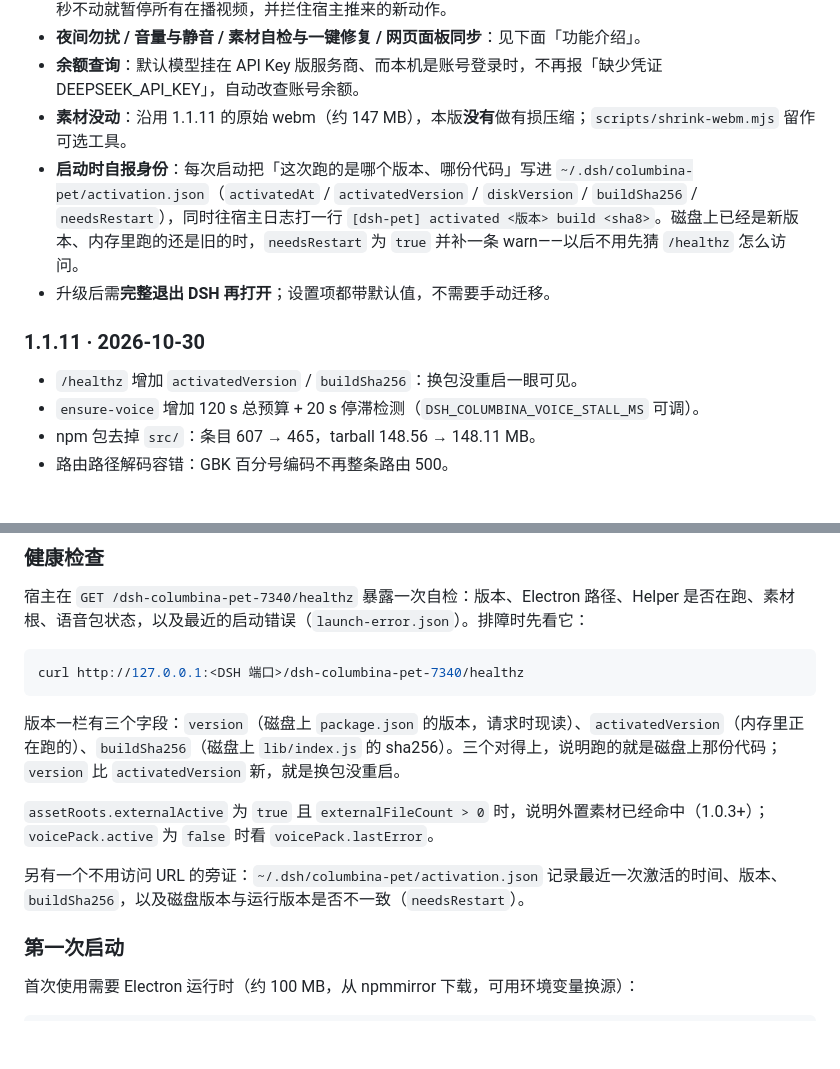
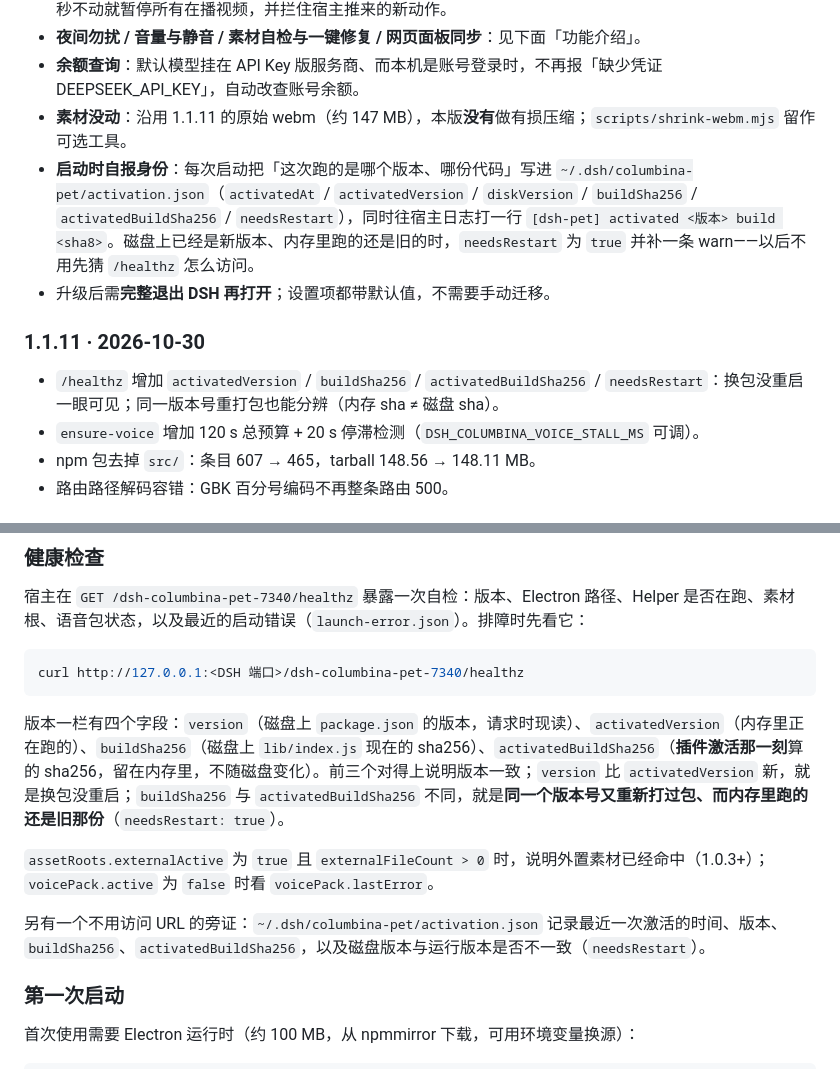
Before and after one commit to Yuanawaqwq/dsh-columbina-pet, a Markdown page: README.md, 2 parts joined by grey strips. GitHub-like rendering; blank space fills up the shorter version.

Commit message:
docs(1.1.12): healthz 四字段说明（activatedBuildSha256 / needsRestart）

````diff
--- a/README.md
+++ b/README.md
@@ -46,12 +46,12 @@
 - **夜间勿扰 / 音量与静音 / 素材自检与一键修复 / 网页面板同步**：见下面「功能介绍」。
 - **余额查询**：默认模型挂在 API Key 版服务商、而本机是账号登录时，不再报「缺少凭证 DEEPSEEK_API_KEY」，自动改查账号余额。
 - **素材没动**：沿用 1.1.11 的原始 webm（约 147 MB），本版**没有**做有损压缩；`scripts/shrink-webm.mjs` 留作可选工具。
-- **启动时自报身份**：每次启动把「这次跑的是哪个版本、哪份代码」写进 `~/.dsh/columbina-pet/activation.json`（`activatedAt` / `activatedVersion` / `diskVersion` / `buildSha256` / `needsRestart`），同时往宿主日志打一行 `[dsh-pet] activated <版本> build <sha8>`。磁盘上已经是新版本、内存里跑的还是旧的时，`needsRestart` 为 `true` 并补一条 warn——以后不用先猜 `/healthz` 怎么访问。
+- **启动时自报身份**：每次启动把「这次跑的是哪个版本、哪份代码」写进 `~/.dsh/columbina-pet/activation.json`（`activatedAt` / `activatedVersion` / `diskVersion` / `buildSha256` / `activatedBuildSha256` / `needsRestart`），同时往宿主日志打一行 `[dsh-pet] activated <版本> build <sha8>`。磁盘上已经是新版本、内存里跑的还是旧的时，`needsRestart` 为 `true` 并补一条 warn——以后不用先猜 `/healthz` 怎么访问。
 - 升级后需**完整退出 DSH 再打开**；设置项都带默认值，不需要手动迁移。
 
 ### 1.1.11 · 2026-10-30
 
-- `/healthz` 增加 `activatedVersion` / `buildSha256`：换包没重启一眼可见。
+- `/healthz` 增加 `activatedVersion` / `buildSha256` / `activatedBuildSha256` / `needsRestart`：换包没重启一眼可见；同一版本号重打包也能分辨（内存 sha ≠ 磁盘 sha）。
 - `ensure-voice` 增加 120 s 总预算 + 20 s 停滞检测（`DSH_COLUMBINA_VOICE_STALL_MS` 可调）。
 - npm 包去掉 `src/`：条目 607 → 465，tarball 148.56 → 148.11 MB。
 - 路由路径解码容错：GBK 百分号编码不再整条路由 500。
@@ -283,11 +283,11 @@ node scripts/migrate-assets.mjs --move
 curl http://127.0.0.1:<DSH 端口>/dsh-columbina-pet-7340/healthz
 ```
 
-版本一栏有三个字段：`version`（磁盘上 `package.json` 的版本，请求时现读）、`activatedVersion`（内存里正在跑的）、`buildSha256`（磁盘上 `lib/index.js` 的 sha256）。三个对得上，说明跑的就是磁盘上那份代码；`version` 比 `activatedVersion` 新，就是换包没重启。
+版本一栏有四个字段：`version`（磁盘上 `package.json` 的版本，请求时现读）、`activatedVersion`（内存里正在跑的）、`buildSha256`（磁盘上 `lib/index.js` 现在的 sha256）、`activatedBuildSha256`（**插件激活那一刻**算的 sha256，留在内存里，不随磁盘变化）。前三个对得上说明版本一致；`version` 比 `activatedVersion` 新，就是换包没重启；`buildSha256` 与 `activatedBuildSha256` 不同，就是**同一个版本号又重新打过包、而内存里跑的还是旧那份**（`needsRestart: true`）。
 
 `assetRoots.externalActive` 为 `true` 且 `externalFileCount > 0` 时，说明外置素材已经命中（1.0.3+）；`voicePack.active` 为 `false` 时看 `voicePack.lastError`。
 
-另有一个不用访问 URL 的旁证：`~/.dsh/columbina-pet/activation.json` 记录最近一次激活的时间、版本、`buildSha256`，以及磁盘版本与运行版本是否不一致（`needsRestart`）。
+另有一个不用访问 URL 的旁证：`~/.dsh/columbina-pet/activation.json` 记录最近一次激活的时间、版本、`buildSha256`、`activatedBuildSha256`，以及磁盘版本与运行版本是否不一致（`needsRestart`）。
 
 ### 第一次启动
 
````
